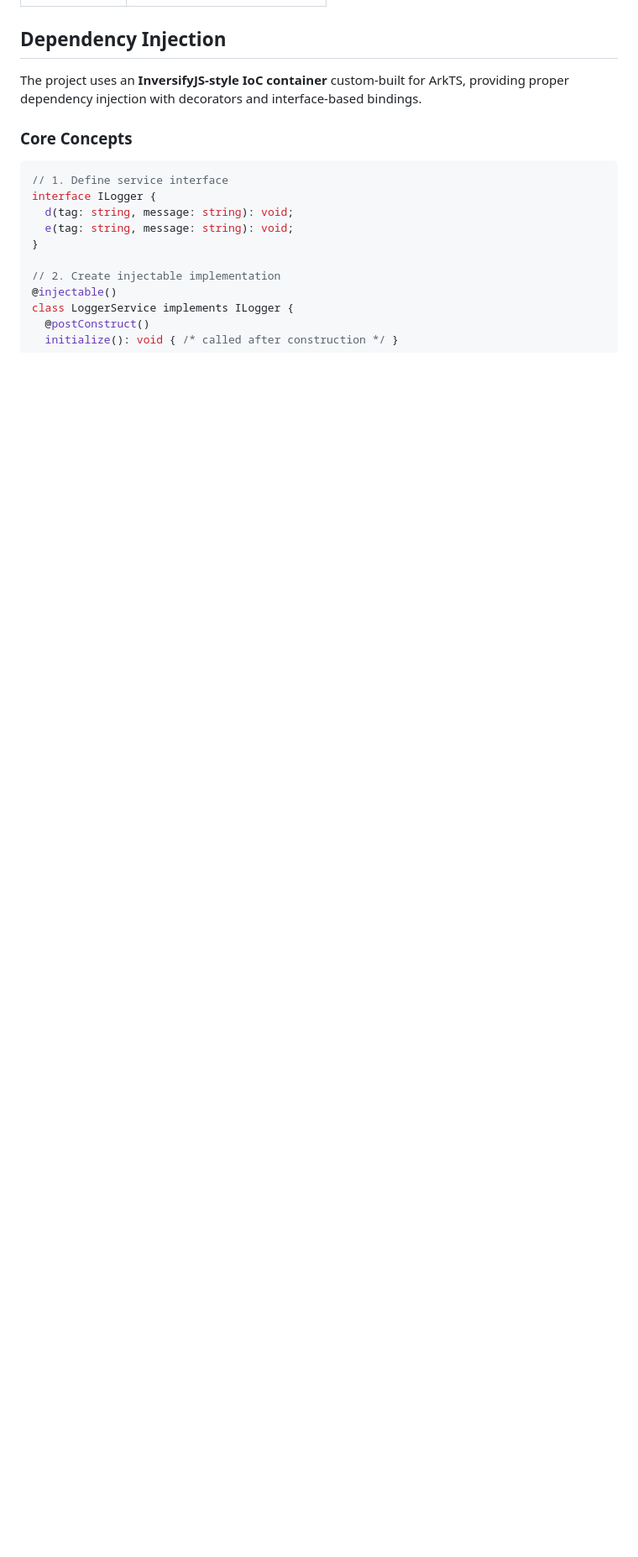
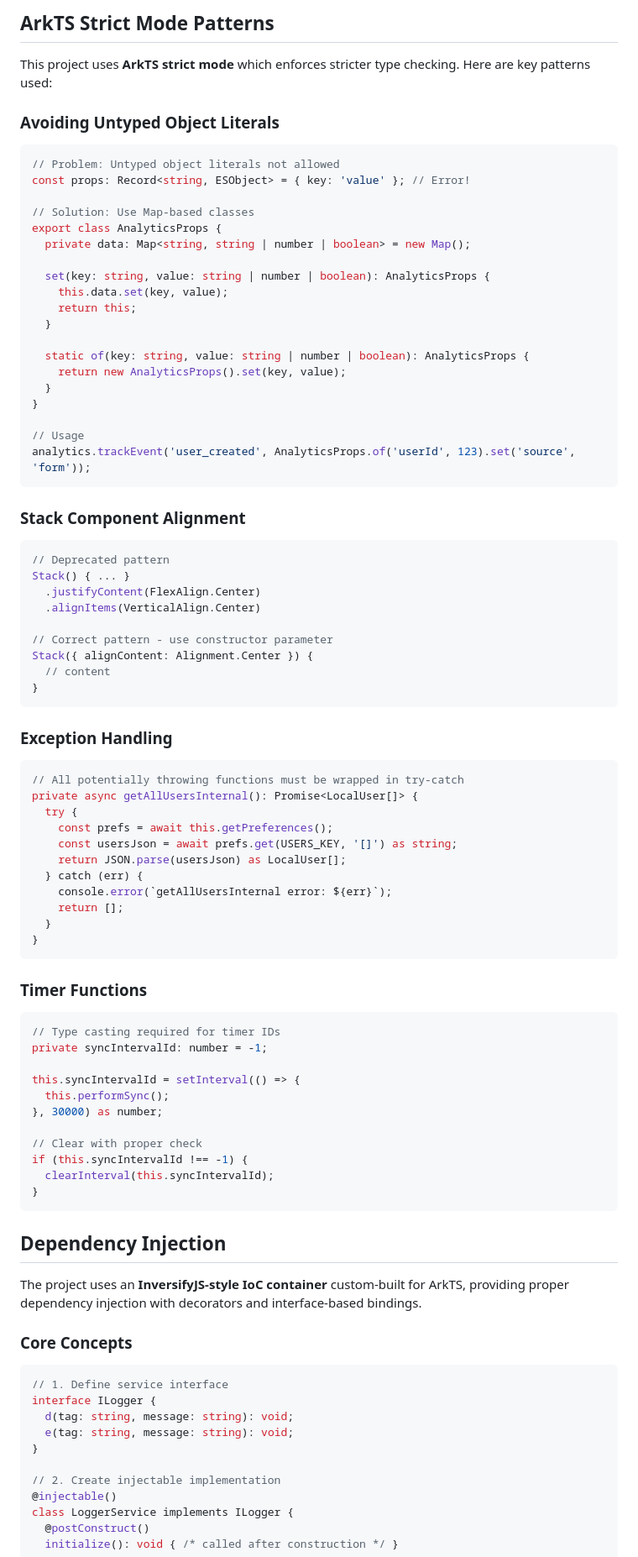
Before and after one commit to jrjohn/arcana-harmonyos, a Markdown page: README.md, the part around one of its changes. Shown at 84% size. Drawn GitHub-style; blank space fills up the shorter version.

````diff
--- a/README.md
+++ b/README.md
@@ -124,3 +190,76 @@ entry/src/main/ets/
+## ArkTS Strict Mode Patterns
+
+This project uses **ArkTS strict mode** which enforces stricter type checking. Here are key patterns used:
+
+### Avoiding Untyped Object Literals
+
+```typescript
+// Problem: Untyped object literals not allowed
+const props: Record<string, ESObject> = { key: 'value' }; // Error!
+
+// Solution: Use Map-based classes
+export class AnalyticsProps {
+  private data: Map<string, string | number | boolean> = new Map();
+
+  set(key: string, value: string | number | boolean): AnalyticsProps {
+    this.data.set(key, value);
+    return this;
+  }
+
+  static of(key: string, value: string | number | boolean): AnalyticsProps {
+    return new AnalyticsProps().set(key, value);
+  }
+}
+
+// Usage
+analytics.trackEvent('user_created', AnalyticsProps.of('userId', 123).set('source', 'form'));
+```
+
+### Stack Component Alignment
+
+```typescript
+// Deprecated pattern
+Stack() { ... }
+  .justifyContent(FlexAlign.Center)
+  .alignItems(VerticalAlign.Center)
+
+// Correct pattern - use constructor parameter
+Stack({ alignContent: Alignment.Center }) {
+  // content
+}
+```
+
+### Exception Handling
+
+```typescript
+// All potentially throwing functions must be wrapped in try-catch
+private async getAllUsersInternal(): Promise<LocalUser[]> {
+  try {
+    const prefs = await this.getPreferences();
+    const usersJson = await prefs.get(USERS_KEY, '[]') as string;
+    return JSON.parse(usersJson) as LocalUser[];
+  } catch (err) {
+    console.error(`getAllUsersInternal error: ${err}`);
+    return [];
+  }
+}
+```
+
+### Timer Functions
+
+```typescript
+// Type casting required for timer IDs
+private syncIntervalId: number = -1;
+
+this.syncIntervalId = setInterval(() => {
+  this.performSync();
+}, 30000) as number;
+
+// Clear with proper check
+if (this.syncIntervalId !== -1) {
+  clearInterval(this.syncIntervalId);
+}
+```
 
 ## Dependency Injection
 
````
Also changed, not shown: other parts of README.md (+88 -3 lines).
